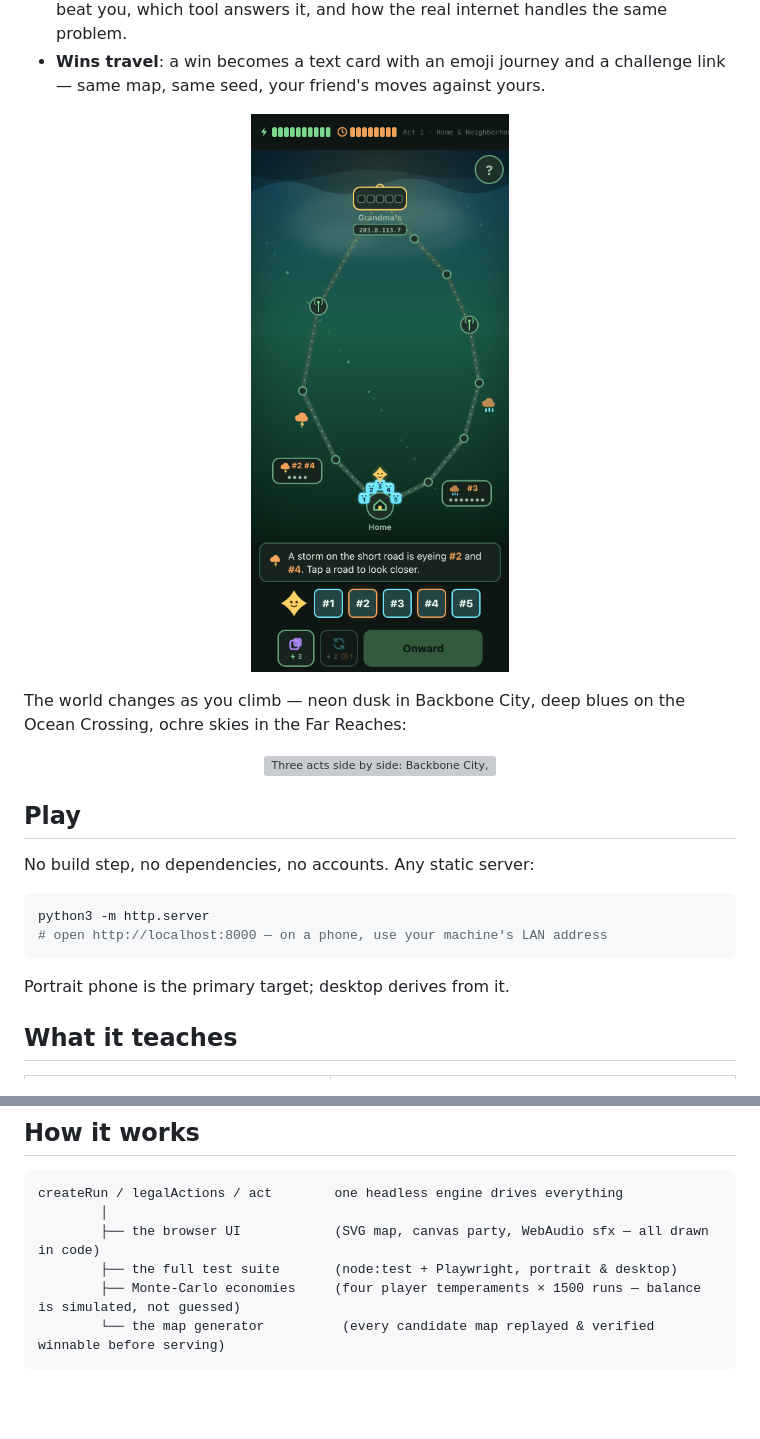
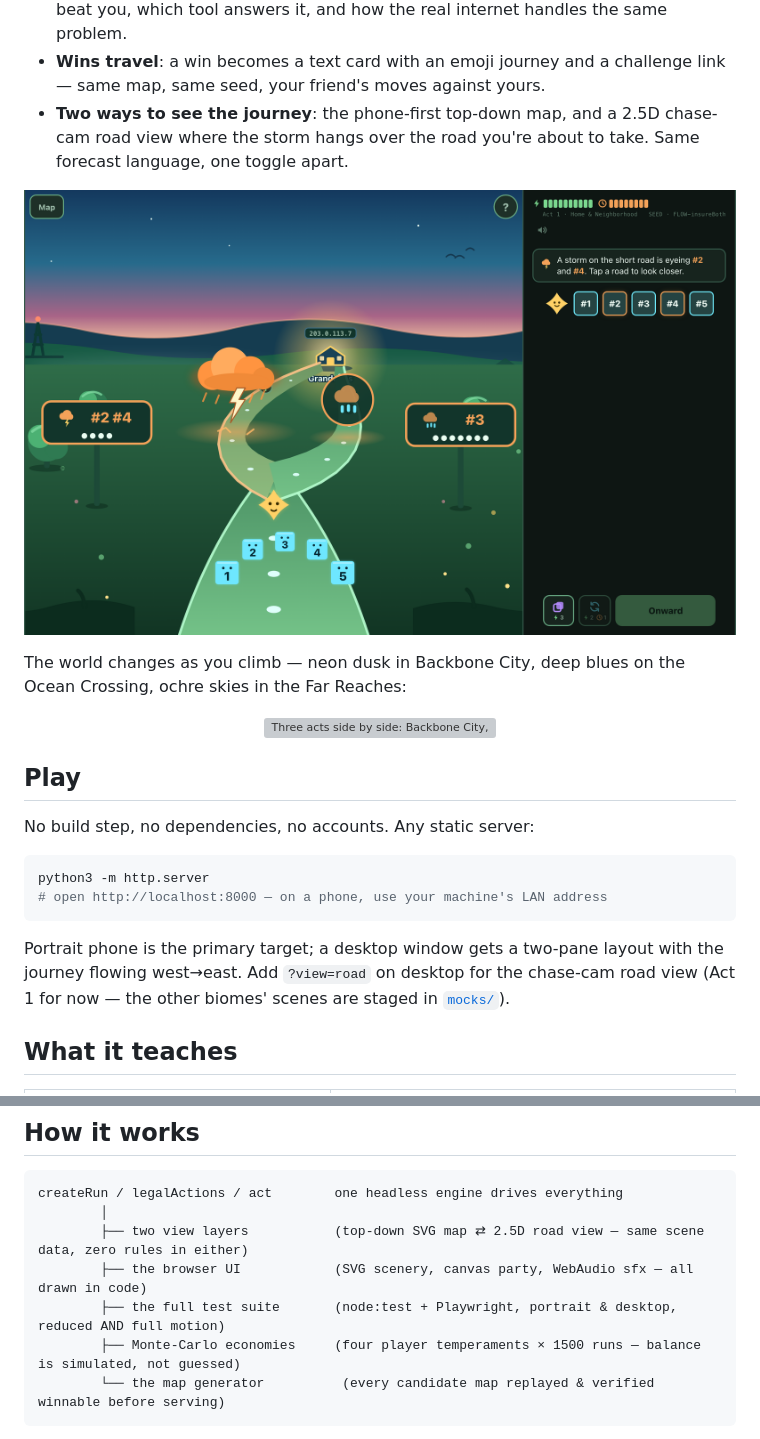
Before and after one commit to Maninae/packet-run, a Markdown page: README.md, 2 parts joined by grey strips. Rendered like a GitHub page; blank space fills up the shorter version; grey boxes are pictures that could not be loaded.

Commit message:
README: the road view joins the pitch — hero shot, play flag, view-layer line

````diff
--- a/README.md
+++ b/README.md
@@ -15,9 +15,10 @@ No lectures, no quizzes. You don't read about retransmission — you lose a frag
 - **No unwinnable maps, ever**: every generated map is beaten by a scripted policy inside the generator before it's served. Fairness is structural, not statistical.
 - **Losses teach**: every failure ends in an honest autopsy — what struck, which idea beat you, which tool answers it, and how the real internet handles the same problem.
 - **Wins travel**: a win becomes a text card with an emoji journey and a challenge link — same map, same seed, your friend's moves against yours.
+- **Two ways to see the journey**: the phone-first top-down map, and a 2.5D chase-cam road view where the storm hangs over the road you're about to take. Same forecast language, one toggle apart.
 
 <p align="center">
-  <img src="media/hero-portrait.png" width="300" alt="A junction choice in Act 1: a storm forecast on the short road, the party of five fragments waiting at Home">
+  <img src="media/hero-road.png" width="820" alt="The road view at an Act 1 junction: the short road climbs left through a storm, the long road sweeps right and quiet, both arriving at Grandma's glowing house on the horizon — five numbered fragments and Pip waiting on the road">
 </p>
 
 The world changes as you climb — neon dusk in Backbone City, deep blues on the Ocean Crossing, ochre skies in the Far Reaches:
@@ -35,7 +36,7 @@ python3 -m http.server
 # open http://localhost:8000 — on a phone, use your machine's LAN address
 ```
 
-Portrait phone is the primary target; desktop derives from it.
+Portrait phone is the primary target; a desktop window gets a two-pane layout with the journey flowing west→east. Add `?view=road` on desktop for the chase-cam road view (Act 1 for now — the other biomes' scenes are staged in [`mocks/`](mocks/)).
 
 ## What it teaches
 
@@ -57,8 +58,9 @@ The full table, the accuracy commitments, and co-play guidance live on [the grow
 ```
 createRun / legalActions / act        one headless engine drives everything
         │
-        ├── the browser UI            (SVG map, canvas party, WebAudio sfx — all drawn in code)
-        ├── the full test suite       (node:test + Playwright, portrait & desktop)
+        ├── two view layers           (top-down SVG map ⇄ 2.5D road view — same scene data, zero rules in either)
+        ├── the browser UI            (SVG scenery, canvas party, WebAudio sfx — all drawn in code)
+        ├── the full test suite       (node:test + Playwright, portrait & desktop, reduced AND full motion)
         ├── Monte-Carlo economies     (four player temperaments × 1500 runs — balance is simulated, not guessed)
         └── the map generator          (every candidate map replayed & verified winnable before serving)
 ```
````
